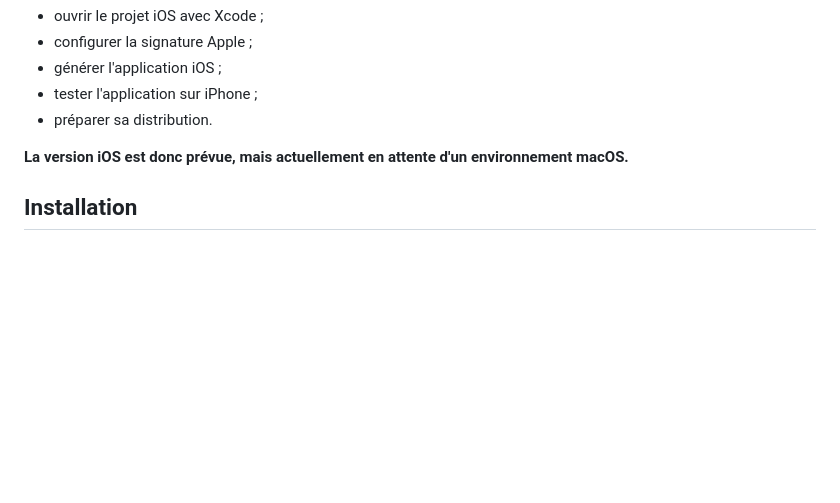
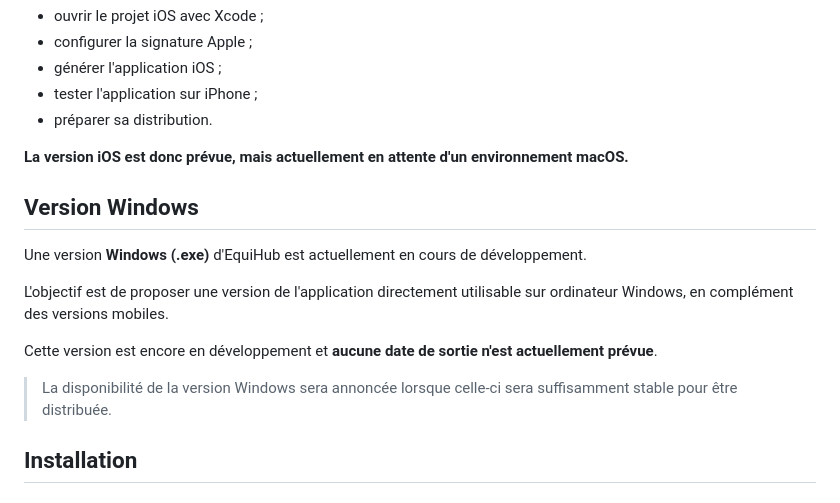
Before and after one commit to Noctrya72/EquiHub, a Markdown page: README.md, the part around the change. Drawn GitHub-style; blank space fills up the shorter version.

```diff
--- a/README.md
+++ b/README.md
@@ -124,6 +124,16 @@ La version iOS pourra être préparée dès qu'un **Mac** sera disponible pour :
 
 **La version iOS est donc prévue, mais actuellement en attente d'un environnement macOS.**
 
+## Version Windows
+
+Une version **Windows (.exe)** d'EquiHub est actuellement en cours de développement.
+
+L'objectif est de proposer une version de l'application directement utilisable sur ordinateur Windows, en complément des versions mobiles.
+
+Cette version est encore en développement et **aucune date de sortie n'est actuellement prévue**.
+
+> La disponibilité de la version Windows sera annoncée lorsque celle-ci sera suffisamment stable pour être distribuée.
+
 ## Installation
 
 ### Android
```
